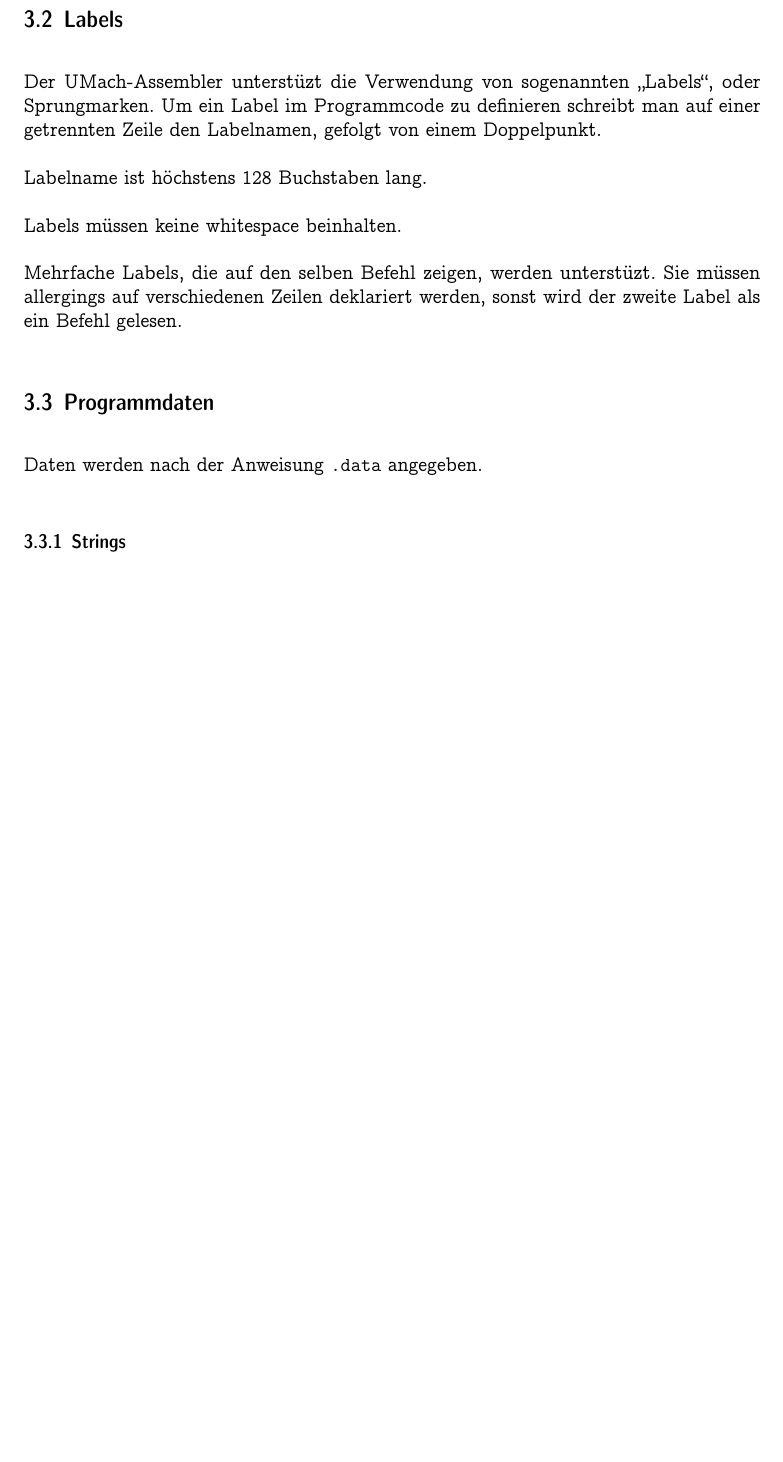
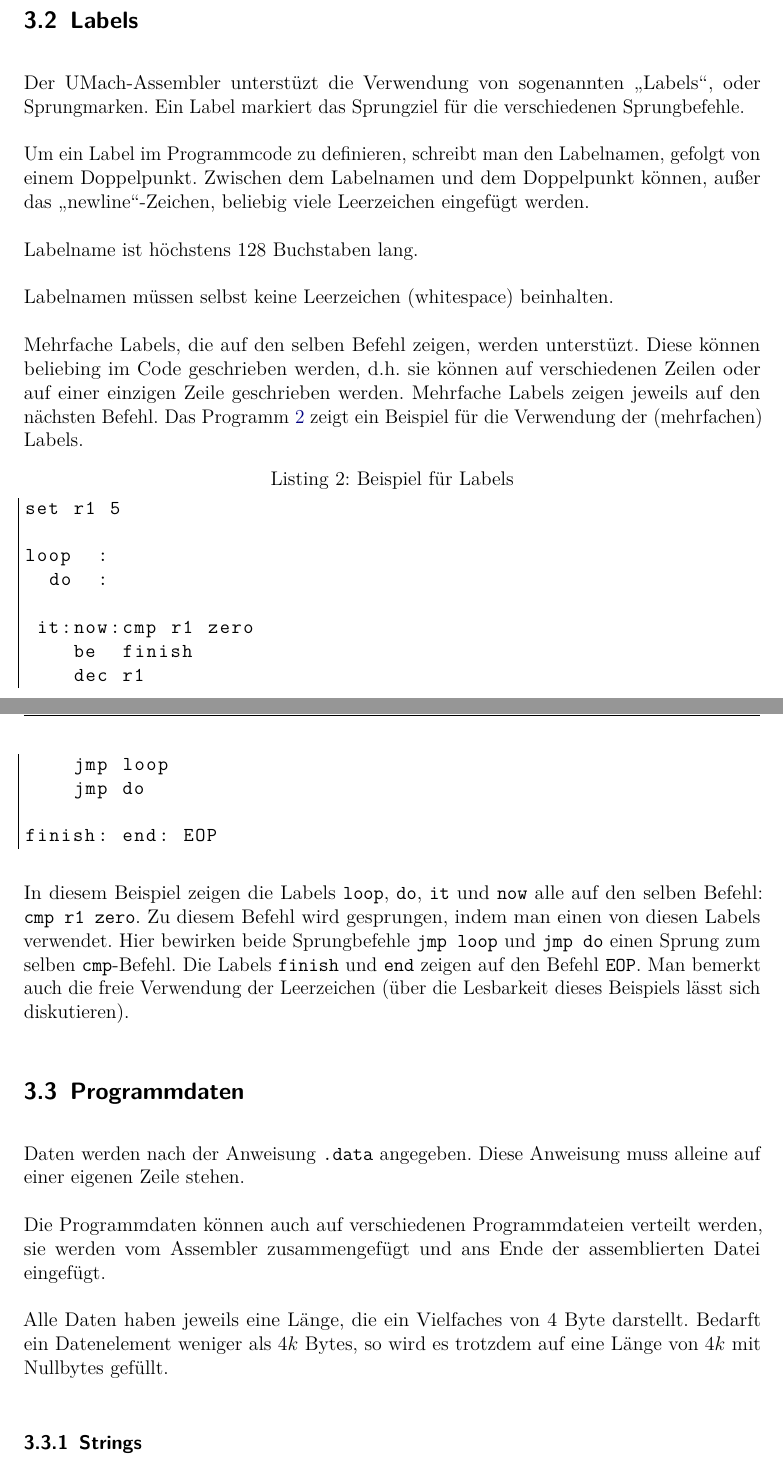
Before and after one commit to LiviuBeraru/UMachVM, a LaTeX document (doc/Usage/tex/UMachVM-Verwendung.tex, which reads doc/Usage/tex/Assembler.tex): part of page 7 of 12 before the commit and two parts of pages 7 and 8 of 13 after it, the two joined at a grey line, cut so that both start at the same text, the shorter picture padded with empty space. The pictures show the PDF file doc/Usage/tex/UMachVM-Verwendung.pdf that the author committed with the source.

Commit message:
Usage: Labels
Der Text muss noch erweitert werden. Jetzt sind es nur kurze Notizen.

```diff
--- a/doc/Usage/tex/Assembler.tex
+++ b/doc/Usage/tex/Assembler.tex
@@ -14,23 +14,50 @@ Alles außer Labels is case insensitive. Man kann beliebig Leerzeichen
 \subsection{Labels}
 \index{Labels}
 
-Der UMach-Assembler unterstüzt die Verwendung von sogenannten \glqq
-Labels\grqq, oder Sprungmarken. Um ein Label im Programmcode zu definieren
-schreibt man auf einer getrennten Zeile den Labelnamen, gefolgt von einem
-Doppelpunkt.
+Der UMach-Assembler unterstüzt die Verwendung von sogenannten \glqq Labels\grqq,
+oder Sprungmarken. Ein Label markiert das Sprungziel für die verschiedenen
+Sprungbefehle.
+
+Um ein Label im Programmcode zu definieren, schreibt man den
+Labelnamen, gefolgt von einem Doppelpunkt. Zwischen dem Labelnamen und dem
+Doppelpunkt können, außer das \glqq newline\grqq-Zeichen, beliebig viele
+Leerzeichen eingefügt werden.
 
 Labelname ist höchstens 128 Buchstaben lang.
 
-Labels müssen keine whitespace beinhalten.
+Labelnamen müssen selbst keine Leerzeichen (whitespace) beinhalten.
 
-Mehrfache Labels, die auf den selben Befehl zeigen, werden unterstüzt. Sie
-müssen allergings auf verschiedenen Zeilen deklariert werden, sonst wird der
-zweite Label als ein Befehl gelesen.
+Mehrfache Labels, die auf den selben Befehl zeigen, werden unterstüzt. Diese
+können beliebing im Code geschrieben werden, d.h. sie können auf verschiedenen
+Zeilen oder auf einer einzigen Zeile geschrieben werden. Mehrfache Labels
+zeigen jeweils auf den nächsten Befehl. Das Programm \ref{lst:example_labels}
+zeigt ein Beispiel für die Verwendung der (mehrfachen) Labels.
+
+\lstinputlisting[caption={Beispiel für Labels},label={lst:example_labels}]
+{progs/example_labels.uasm}
+
+In diesem Beispiel zeigen die Labels \texttt{loop}, \texttt{do}, \texttt{it} und
+\texttt{now} alle auf den selben Befehl: \texttt{cmp r1 zero}. Zu diesem Befehl
+wird gesprungen, indem man einen von diesen Labels verwendet. Hier bewirken
+beide Sprungbefehle \texttt{jmp loop} und \texttt{jmp do} einen Sprung zum
+selben \texttt{cmp}-Befehl. Die Labels \texttt{finish} und \texttt{end} zeigen
+auf den Befehl \texttt{EOP}. Man bemerkt auch die freie Verwendung der
+Leerzeichen (über die Lesbarkeit dieses Beispiels lässt sich diskutieren).
+
 
 \subsection{Programmdaten}
 \index{Programmdaten}
 
-Daten werden nach der Anweisung \texttt{.data} angegeben.
+Daten werden nach der Anweisung \texttt{.data} angegeben. Diese Anweisung muss
+alleine auf einer eigenen Zeile stehen.
+
+Die Programmdaten können auch auf
+verschiedenen Programmdateien verteilt werden, sie werden vom Assembler
+zusammengefügt und ans Ende der assemblierten Datei eingefügt.
+
+Alle Daten haben jeweils eine Länge, die ein Vielfaches von 4 Byte darstellt.
+Bedarft ein Datenelement weniger als $4k$ Bytes, so wird es trotzdem auf
+eine Länge von $4 k$ mit Nullbytes gefüllt.
 
 \subsubsection{Strings}
 \index{Strings}
```
Also changed, not shown: doc/Usage/tex/UMachVM-Verwendung.tex (+2 -2 lines), doc/Usage/tex/UMachVM-Verwendung.pdf, 1 other file.
